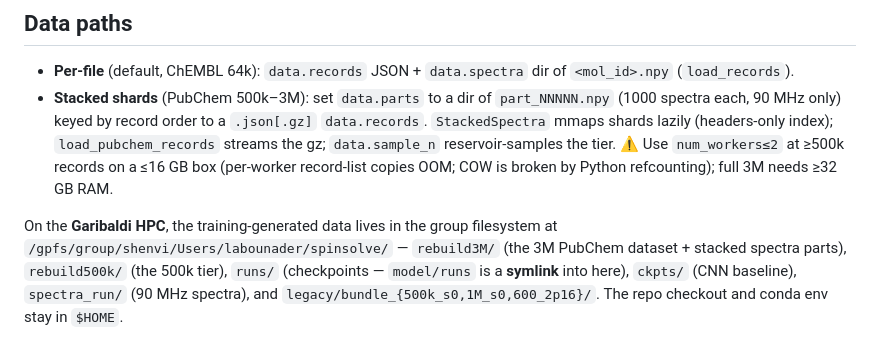
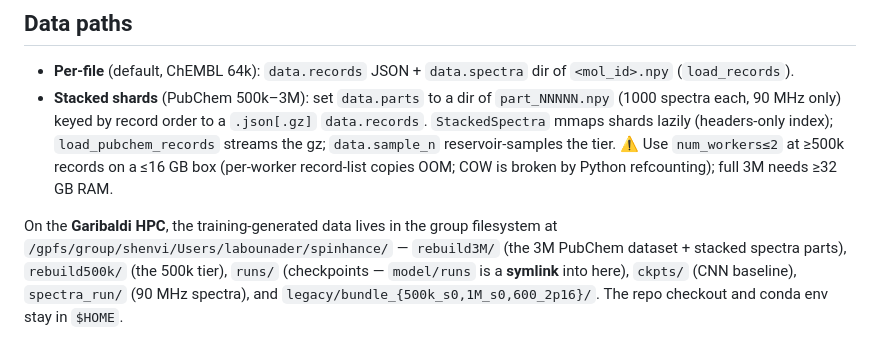
Before and after one commit to labounad/spinhance, a Markdown page: model/README.md, the part around the change. GitHub-like rendering.

```diff
--- a/model/README.md
+++ b/model/README.md
@@ -134,7 +134,7 @@ The three swappable layers are name-registered; build by string key
   copies OOM; COW is broken by Python refcounting); full 3M needs ≥32 GB RAM.
 
 On the **Garibaldi HPC**, the training-generated data lives in the group filesystem at
-`/gpfs/group/shenvi/Users/labounader/spinsolve/` — `rebuild3M/` (the 3M PubChem dataset +
+`/gpfs/group/shenvi/Users/labounader/spinhance/` — `rebuild3M/` (the 3M PubChem dataset +
 stacked spectra parts), `rebuild500k/` (the 500k tier), `runs/` (checkpoints — `model/runs` is
 a **symlink** into here), `ckpts/` (CNN baseline), `spectra_run/` (90 MHz spectra), and
 `legacy/bundle_{500k_s0,1M_s0,600_2p16}/`. The repo checkout and conda env stay in `$HOME`.
```
Also changed, not shown: README.md (+5 -5 lines).
